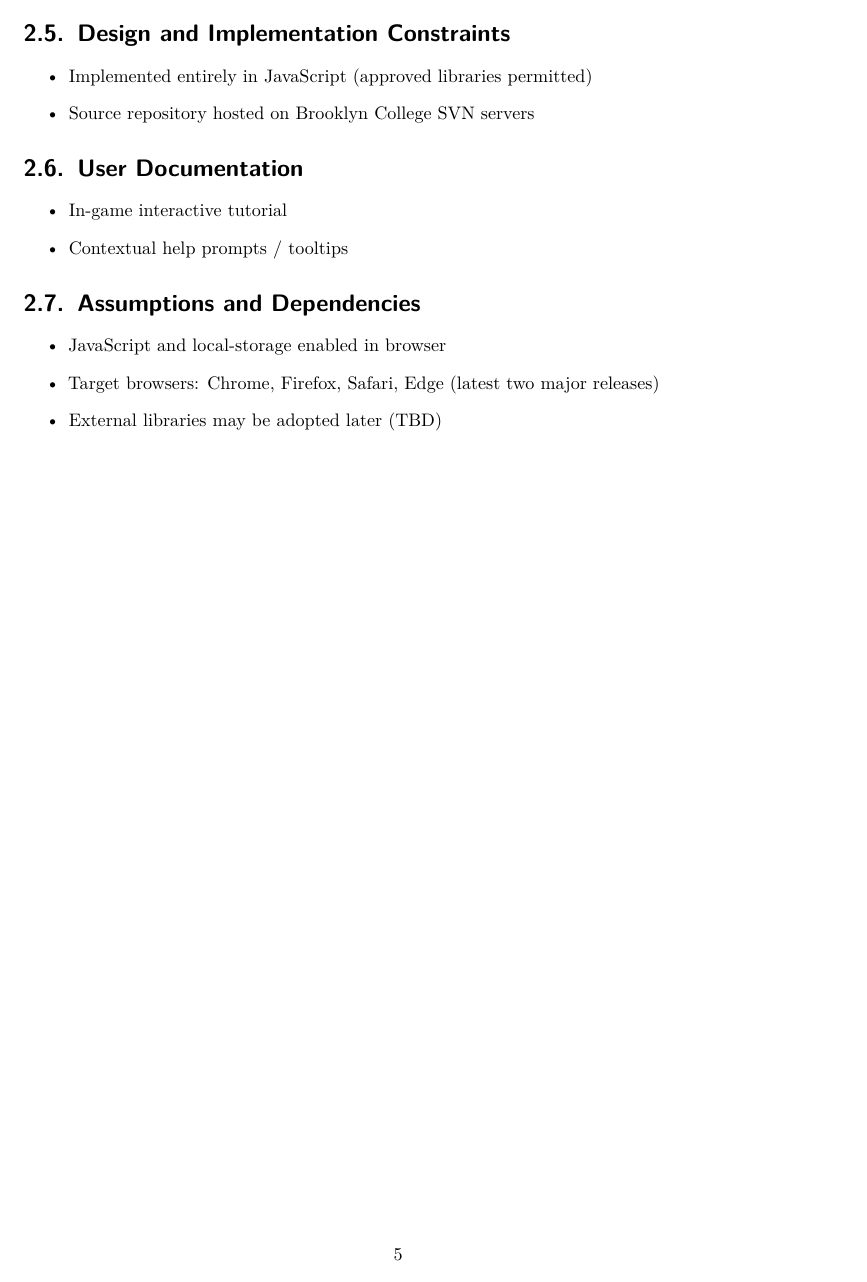
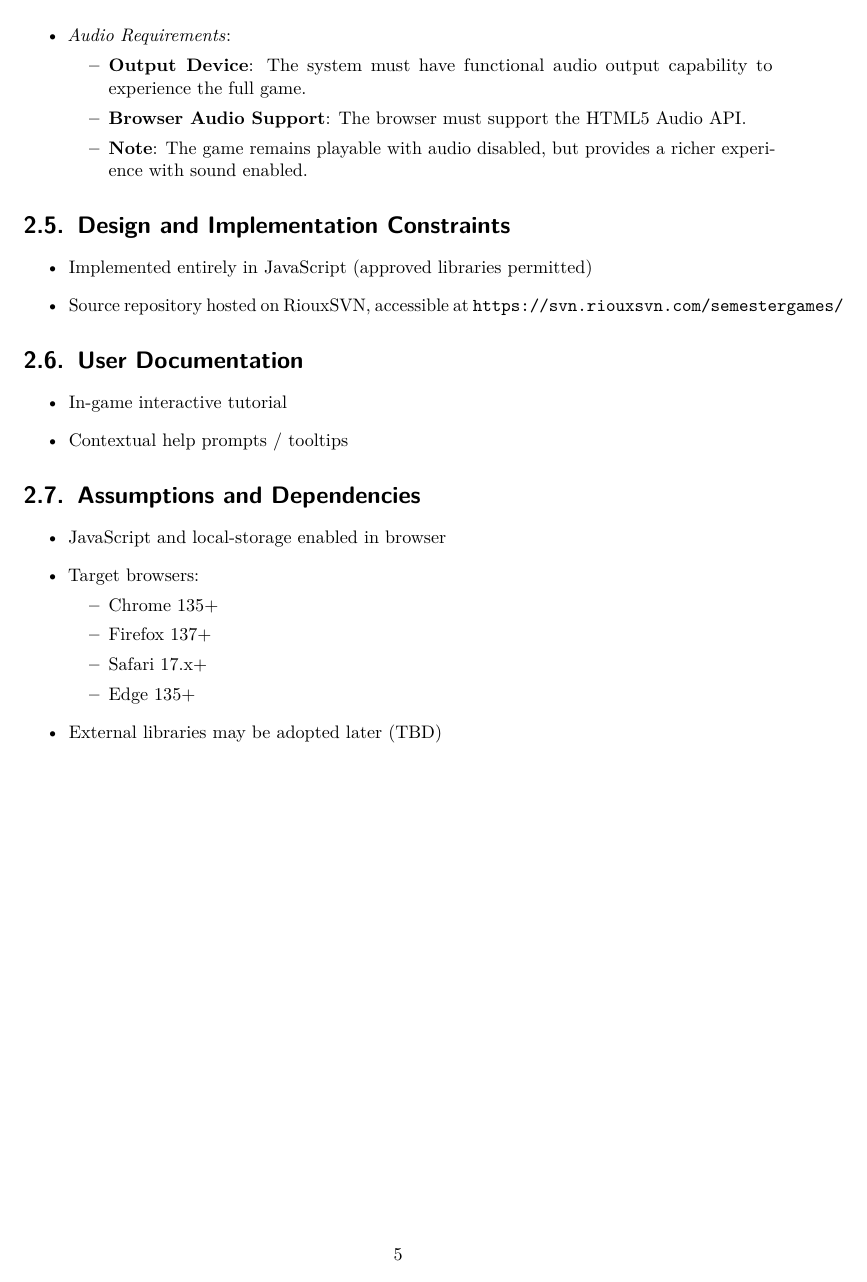
Before and after one commit to BettinoCodes/Whack-A-Prof, a LaTeX document (specifications.TeX): page 5 of 11. Compiled offline with pdfLaTeX.

Commit message:
Updated specs to clearly address sound
git-svn-id: https://svn.riouxsvn.com/whackgame/trunk@46 a8e20f5a-5294-4955-b0ad-28abc733a230

```diff
--- a/specifications.TeX
+++ b/specifications.TeX
@@ -111,12 +111,18 @@ The structure follows IEEE Std 830-1998 (SRS).
             \item \textbf{Minimum Usable Viewport}: While the layout adapts fluidly, a minimum viewport size of 375 $\times$ 667 pixels (typical portrait smartphone) is recommended to ensure comfortable interaction and readability. Functionality on significantly smaller viewports is not guaranteed.
             \item \textbf{Pixel Density}: The application is designed to render correctly on both standard-resolution and high-DPI displays (such as Apple Retina displays).
         \end{itemize}
+    \item \emph{Audio Requirements}:
+        \begin{itemize}
+            \item \textbf{Output Device}: The system must have functional audio output capability to experience the full game.
+            \item \textbf{Browser Audio Support}: The browser must support the HTML5 Audio API.
+            \item \textbf{Note}: The game remains playable with audio disabled, but provides a richer experience with sound enabled.
+        \end{itemize}
 \end{itemize}
 
 \section{Design and Implementation Constraints}
 \begin{itemize}
   \item Implemented entirely in JavaScript (approved libraries permitted)
-  \item Source repository hosted on Brooklyn College SVN servers
+  \item Source repository hosted on RiouxSVN, accessible at \url{https://svn.riouxsvn.com/semestergames/}
 \end{itemize}
 
 \section{User Documentation}
@@ -128,7 +134,13 @@ The structure follows IEEE Std 830-1998 (SRS).
 \section{Assumptions and Dependencies}
 \begin{itemize}
   \item JavaScript and local-storage enabled in browser
-  \item Target browsers: Chrome, Firefox, Safari, Edge (latest two major releases)
+  \item Target browsers:
+    \begin{itemize}
+      \item Chrome 135+
+      \item Firefox 137+
+      \item Safari 17.x+
+      \item Edge 135+
+    \end{itemize}
   \item External libraries may be adopted later (TBD)
 \end{itemize}
 
```
Also changed, not shown: specifications.pdf, specifications.TeX (33 more changed lines).
